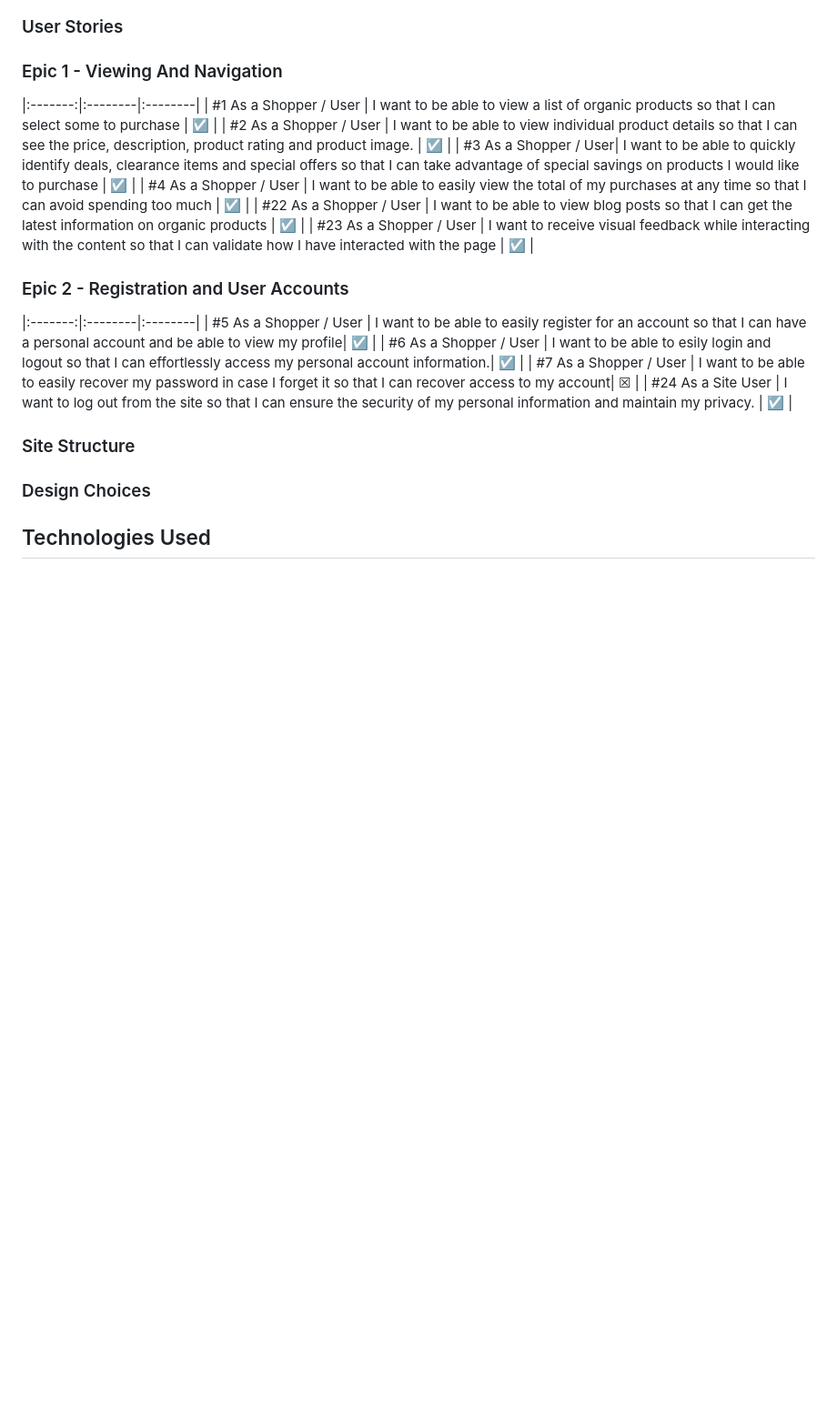
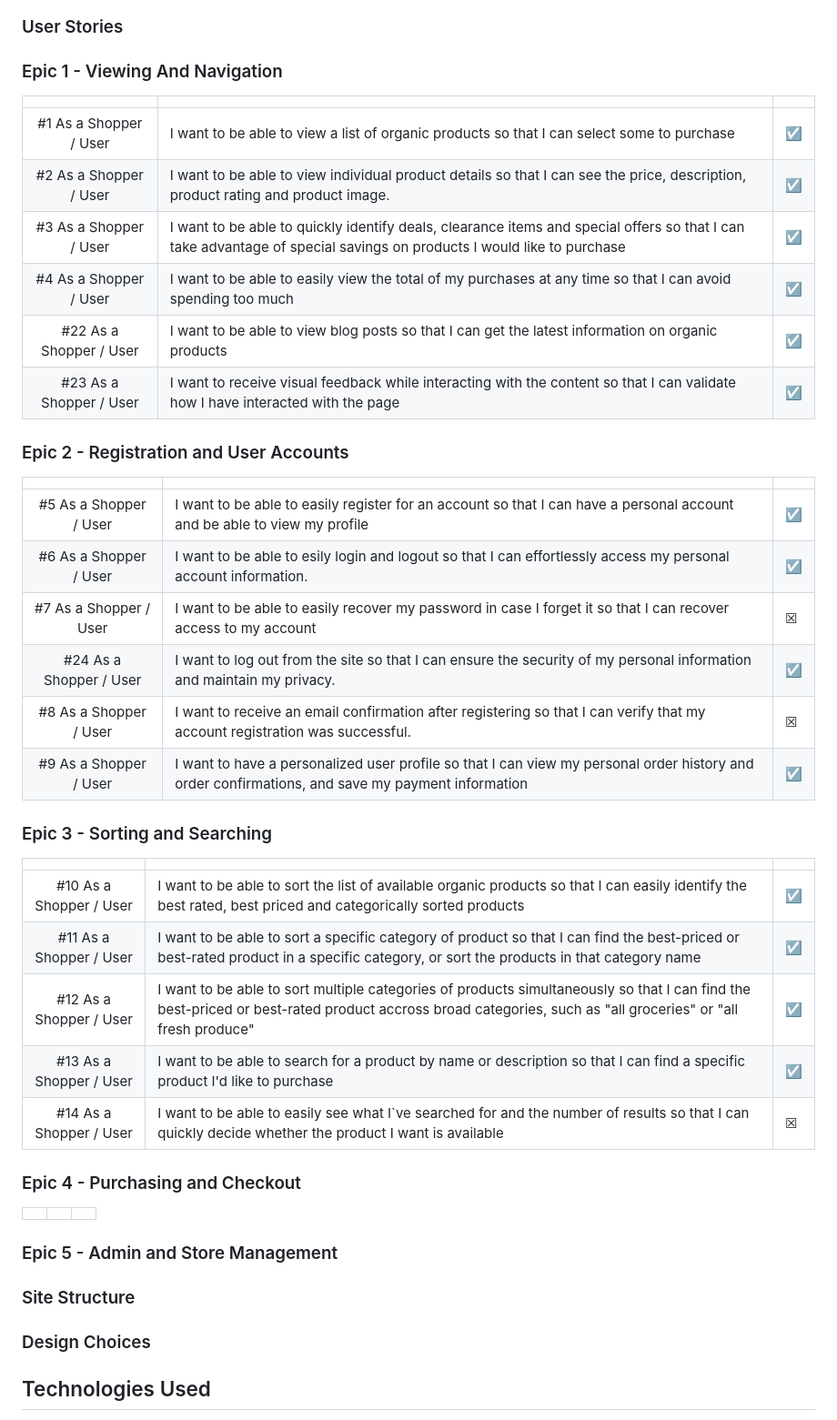
Before and after one commit to fmstacco/healthylife-organicshop, a Markdown page: README.md, the part around the change. Shown: that part at 91% size. Rendered like a GitHub page; folded sections open; blank space fills up the shorter version.

Commit message:
Add user stories for epic 3 to README

```diff
--- a/README.md
+++ b/README.md
@@ -137,8 +137,7 @@ Healthy Life Organic Shop also incorporates sitemap.xml and robots.txt files, op
 ### User Stories
 
 ### Epic 1 - Viewing And Navigation
-
-
+|  | | |
 |:-------:|:--------|:--------|
 | #1 As a Shopper / User   | I want to be able to view a list of organic products so that I can select some to purchase | &#9745; |
 | #2 As a Shopper / User | I want to be able to view individual product details so that I can see the price, description, product rating and product image. | &#9745; |
@@ -149,13 +148,32 @@ Healthy Life Organic Shop also incorporates sitemap.xml and robots.txt files, op
 
 
 ### Epic 2 - Registration and User Accounts
-
+|  | | |
 |:-------:|:--------|:--------|
 | #5 As a Shopper / User | I want to be able to easily register for an account so that I can have a personal account and be able to view my profile| &#9745; |
 | #6 As a Shopper / User | I want to be able to esily login and logout so that I can effortlessly access my personal account information.| &#9745; |
 | #7 As a Shopper / User | I want to be able to  easily recover my password in case I forget it so that I can recover access to my account| &#9746; |
-| #24 As a Site User | I want to log out from the site so that I can ensure the security of my personal information and maintain my privacy. | &#9745; |
+| #24 As a Shopper / User | I want to log out from the site so that I can ensure the security of my personal information and maintain my privacy. | &#9745; |
+| #8 As a Shopper / User | I want to receive an email confirmation after registering so that I can verify that my account registration was successful. | &#9746; |
+| #9 As a Shopper / User | I want to have a personalized user profile so that I can view my personal order history and order confirmations, and save my payment information | &#9745; |
 
+
+### Epic 3 - Sorting and Searching
+|  | | |
+|:-------:|:--------|:--------|
+| #10 As a Shopper / User | I want to  be able to sort the list of available organic products so that I can easily identify the best rated, best priced and categorically sorted products | &#9745; |
+| #11 As a Shopper / User | I want to  be able to sort a specific category of product so that I can find the best-priced or best-rated product in a specific category, or sort the products in that category name  | &#9745; |
+| #12 As a Shopper / User | I want to  be able to sort  multiple categories of products simultaneously so that I can find the best-priced or best-rated product accross broad categories, such as "all groceries" or "all fresh produce"  | &#9745; |
+| #13 As a Shopper / User | I want to  be able to search for a product by name or description so that I can find a specific product I'd like to purchase  | &#9745; |
+| #14 As a Shopper / User | I want to  be able to easily see what I`ve searched for and the number of results so that I can quickly decide whether the product I want is available  | &#9746; |
+
+### Epic 4 - Purchasing and Checkout
+|  | | |
+|:-------:|:--------|:--------|
+
+
+
+### Epic 5 - Admin and Store Management
 
 
 
```
